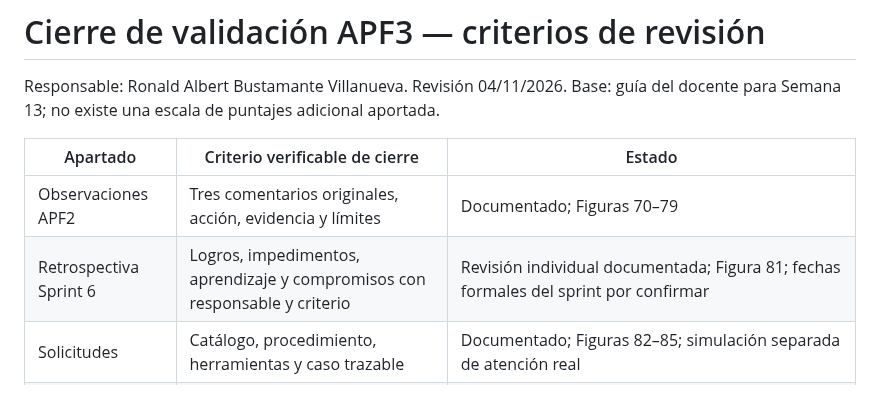
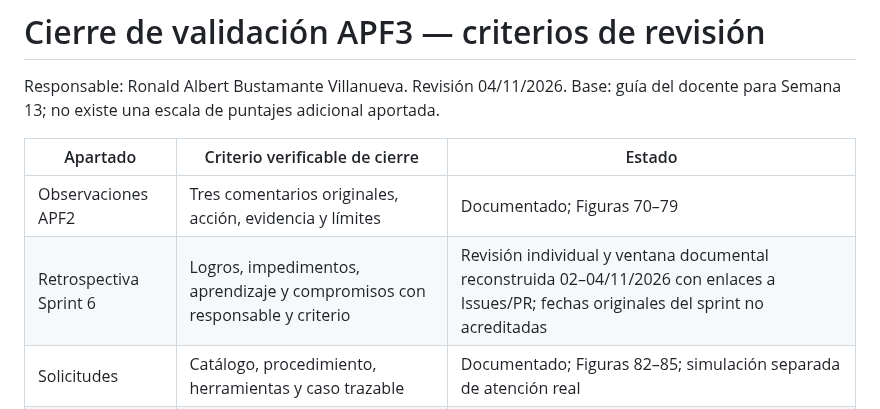
Before and after one commit to rabv7399/Integrador2-grupoRonald, a Markdown page: docs/APF3_Criterios_Cierre_y_Sondeo_Autenticado.md, the part around the change. Rendered like a GitHub page.

Commit message:
docs: precisar alcance temporal de retrospectiva individual

```diff
--- a/docs/APF3_Criterios_Cierre_y_Sondeo_Autenticado.md
+++ b/docs/APF3_Criterios_Cierre_y_Sondeo_Autenticado.md
@@ -5,7 +5,7 @@ Responsable: Ronald Albert Bustamante Villanueva. Revisión 04/11/2026. Base: gu
 | Apartado | Criterio verificable de cierre | Estado |
 |---|---|---|
 | Observaciones APF2 | Tres comentarios originales, acción, evidencia y límites | Documentado; Figuras 70–79 |
-| Retrospectiva Sprint 6 | Logros, impedimentos, aprendizaje y compromisos con responsable y criterio | Revisión individual documentada; Figura 81; fechas formales del sprint por confirmar |
+| Retrospectiva Sprint 6 | Logros, impedimentos, aprendizaje y compromisos con responsable y criterio | Revisión individual y ventana documental reconstruida 02–04/11/2026 con enlaces a Issues/PR; fechas originales del sprint no acreditadas |
 | Solicitudes | Catálogo, procedimiento, herramientas y caso trazable | Documentado; Figuras 82–85; simulación separada de atención real |
 | Cambio | Infraestructura, aplicaciones, documentación, calendario, CI y reversión | Documentado y CI comprobada; Figuras 74–78 y 86 |
 | Capacidad | Demanda hipotética, mediciones, limitaciones, decisiones y seguimiento | Plan documentado; muestra autenticada exploratoria ejecutada y recalculada, Figura 93; repetición/carga sostenida y observabilidad pendientes |
```
